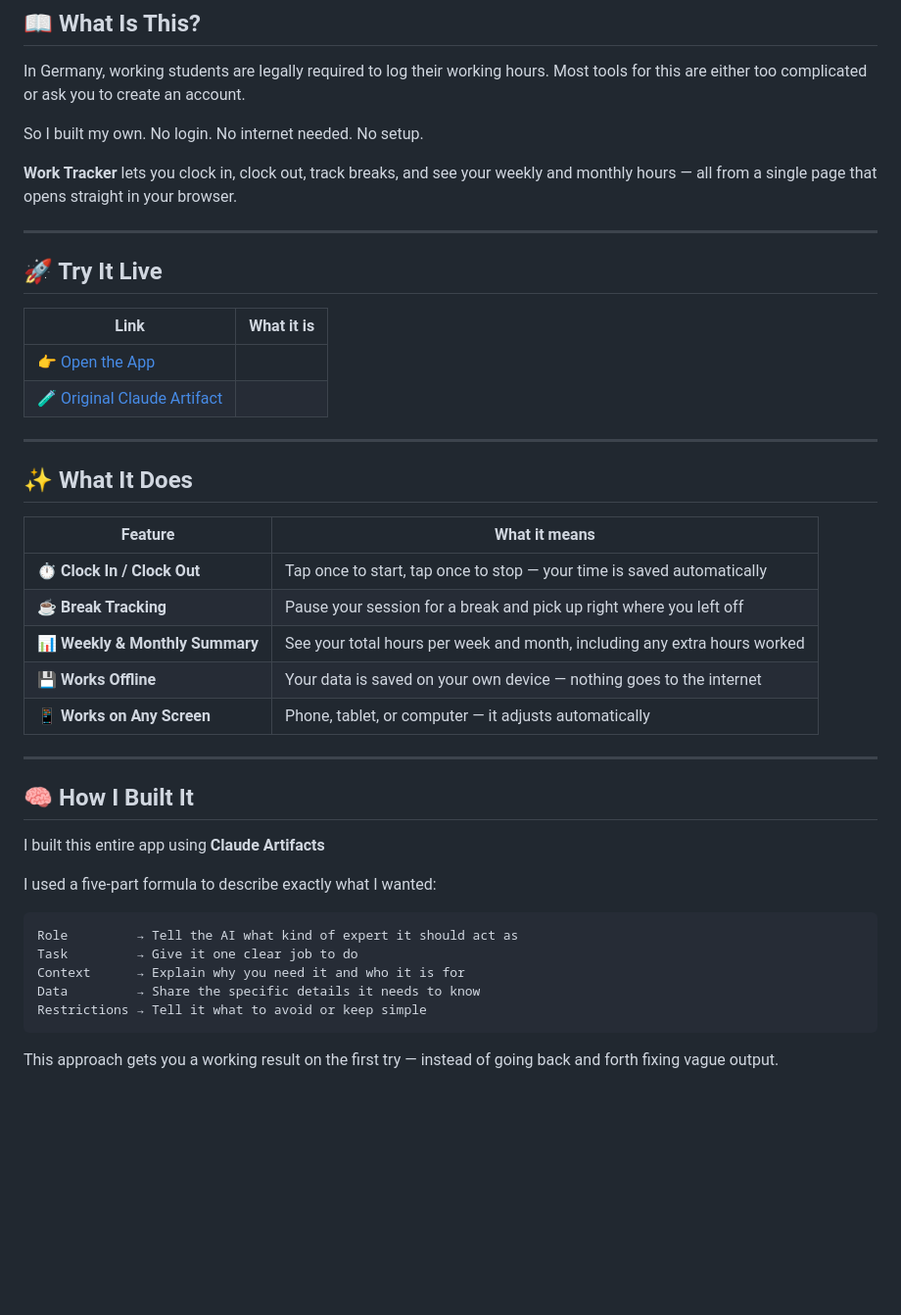
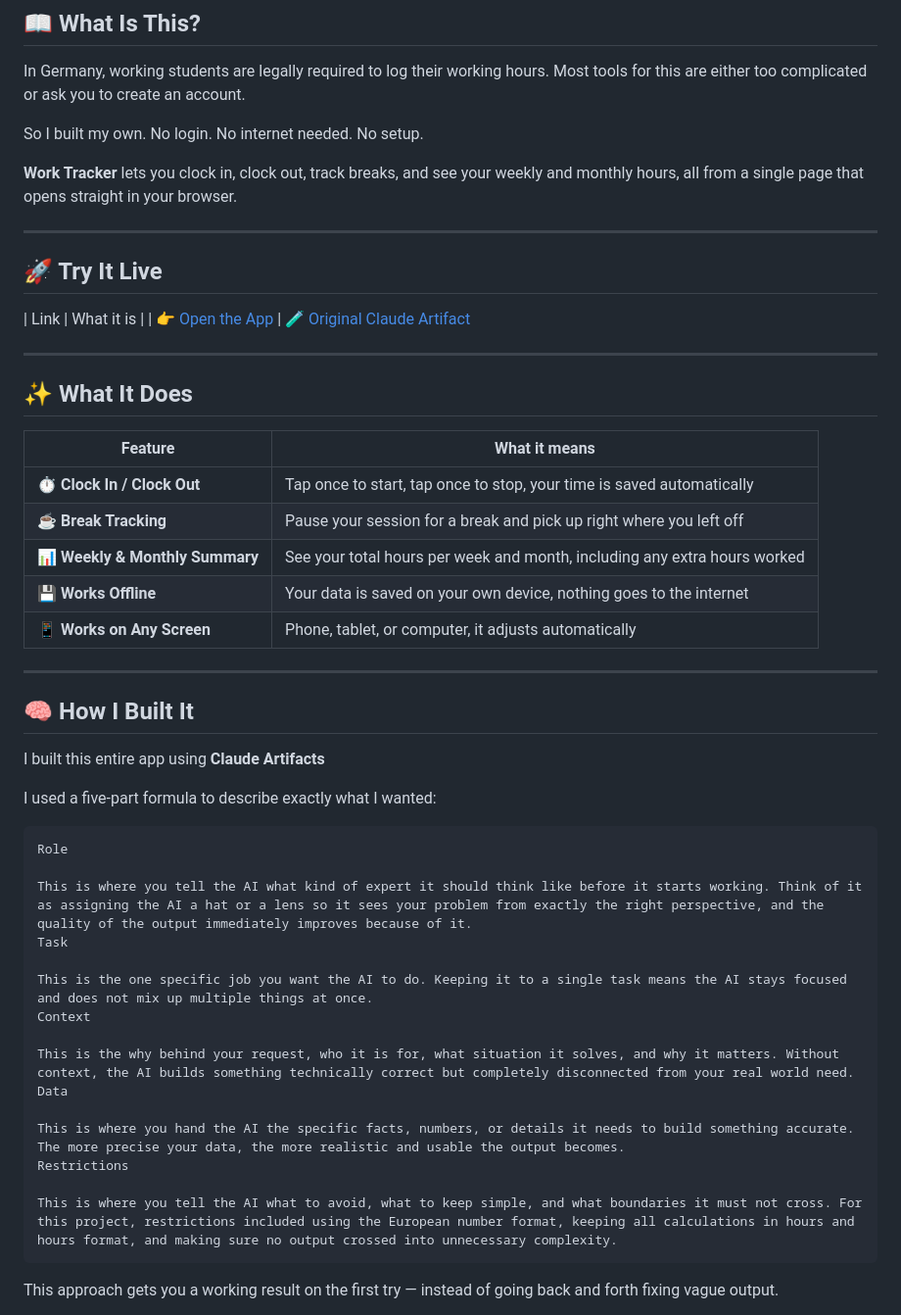
Before and after one commit to neelbandiwadekar08-hub/Work-Tracker, a Markdown page: README.md, the part around the change. Shown at 98% size. Rendered like a GitHub page; blank space fills up the shorter version.

````diff
--- a/README.md
+++ b/README.md
@@ -19,14 +19,13 @@ In Germany, working students are legally required to log their working hours. Mo
 
 So I built my own. No login. No internet needed. No setup.
 
-**Work Tracker** lets you clock in, clock out, track breaks, and see your weekly and monthly hours — all from a single page that opens straight in your browser.
+**Work Tracker** lets you clock in, clock out, track breaks, and see your weekly and monthly hours, all from a single page that opens straight in your browser.
 
 ---
 
 ## 🚀 Try It Live
 
 | Link | What it is |
-|---|---|
 | 👉 [Open the App](https://neelbandiwadekar08-hub.github.io/Work-Tracker/)
 | 🧪 [Original Claude Artifact](https://claude.ai/public/artifacts/81428f5c-9236-4910-8a9d-f618e24c0333)
 
@@ -36,11 +35,11 @@ So I built my own. No login. No internet needed. No setup.
 
 | Feature | What it means |
 |---|---|
-| ⏱️ **Clock In / Clock Out** | Tap once to start, tap once to stop — your time is saved automatically |
+| ⏱️ **Clock In / Clock Out** | Tap once to start, tap once to stop, your time is saved automatically |
 | ☕ **Break Tracking** | Pause your session for a break and pick up right where you left off |
 | 📊 **Weekly & Monthly Summary** | See your total hours per week and month, including any extra hours worked |
-| 💾 **Works Offline** | Your data is saved on your own device — nothing goes to the internet |
-| 📱 **Works on Any Screen** | Phone, tablet, or computer — it adjusts automatically |
+| 💾 **Works Offline** | Your data is saved on your own device, nothing goes to the internet |
+| 📱 **Works on Any Screen** | Phone, tablet, or computer, it adjusts automatically |
 
 ---
 
@@ -51,11 +50,21 @@ I built this entire app using **Claude Artifacts**
 I used a five-part formula to describe exactly what I wanted:
 
 ```
-Role         → Tell the AI what kind of expert it should act as
-Task         → Give it one clear job to do
-Context      → Explain why you need it and who it is for
-Data         → Share the specific details it needs to know
-Restrictions → Tell it what to avoid or keep simple
+Role
+
+This is where you tell the AI what kind of expert it should think like before it starts working. Think of it as assigning the AI a hat or a lens so it sees your problem from exactly the right perspective, and the quality of the output immediately improves because of it.
+Task
+
+This is the one specific job you want the AI to do. Keeping it to a single task means the AI stays focused and does not mix up multiple things at once.
+Context
+
+This is the why behind your request, who it is for, what situation it solves, and why it matters. Without context, the AI builds something technically correct but completely disconnected from your real world need.
+Data
+
+This is where you hand the AI the specific facts, numbers, or details it needs to build something accurate. The more precise your data, the more realistic and usable the output becomes.
+Restrictions
+
+This is where you tell the AI what to avoid, what to keep simple, and what boundaries it must not cross. For this project, restrictions included using the European number format, keeping all calculations in hours and hours format, and making sure no output crossed into unnecessary complexity.
 ```
 
 This approach gets you a working result on the first try — instead of going back and forth fixing vague output.
````
